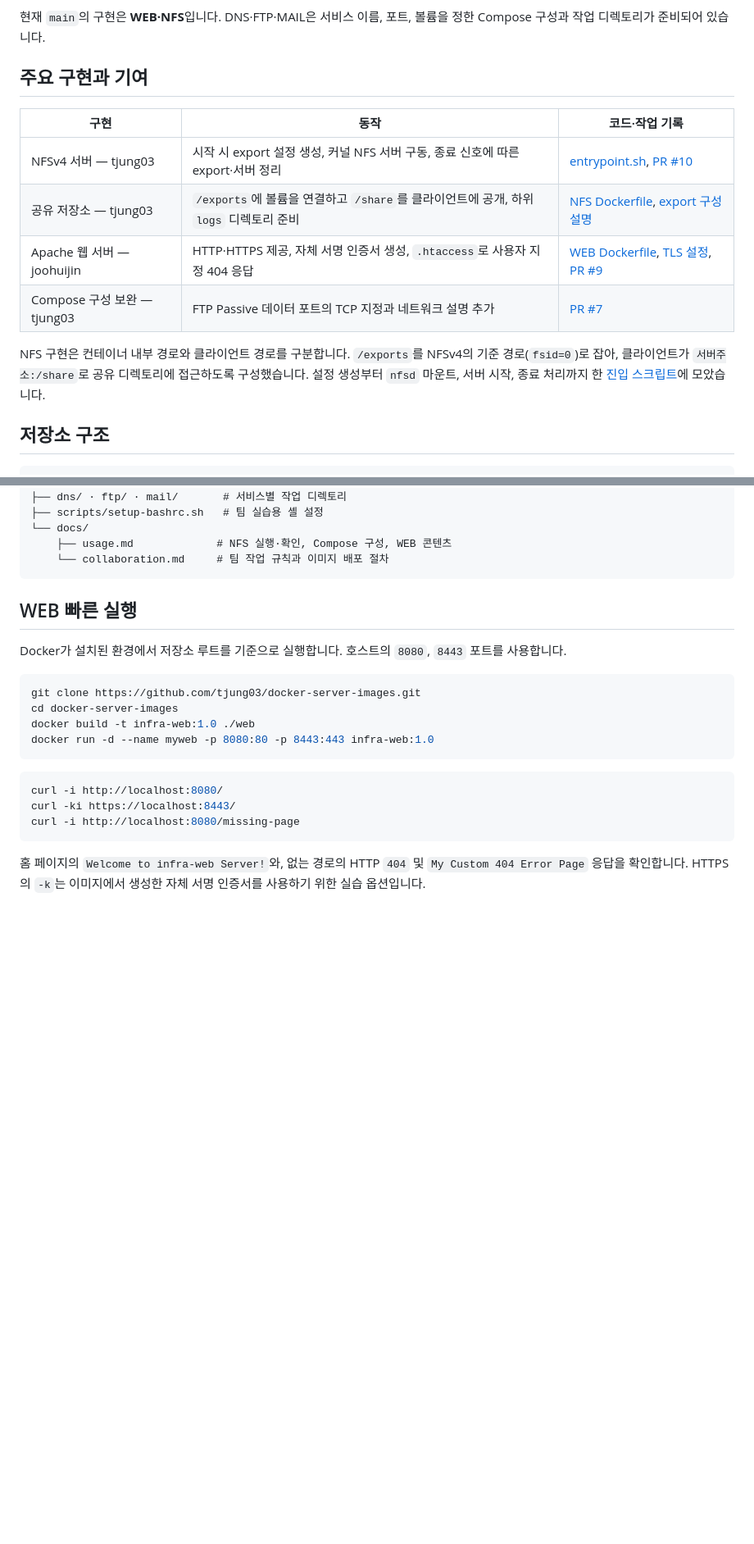
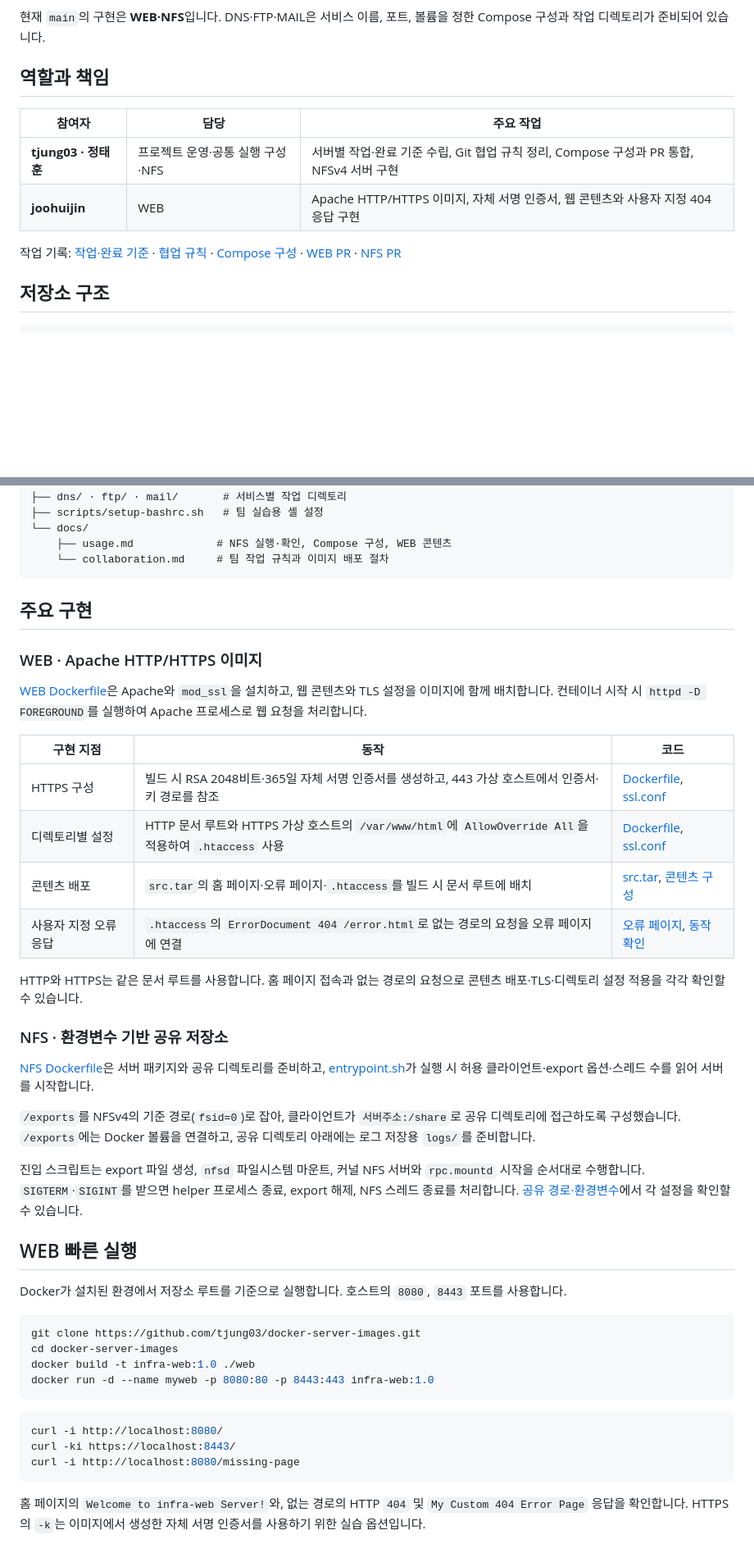
Before and after one commit to tjung03/docker-server-images, a Markdown page: README.md, 2 parts joined by grey strips. Shown at 82% size. GitHub-like rendering; blank space fills up the shorter version.

Commit message:
docs(readme): clarify team responsibilities and WEB implementation

````diff
--- a/README.md
+++ b/README.md
@@ -4,16 +4,14 @@
 
 현재 `main`의 구현은 **WEB·NFS**입니다. DNS·FTP·MAIL은 서비스 이름, 포트, 볼륨을 정한 Compose 구성과 작업 디렉토리가 준비되어 있습니다.
 
-## 주요 구현과 기여
+## 역할과 책임
 
-| 구현 | 동작 | 코드·작업 기록 |
+| 참여자 | 담당 | 주요 작업 |
 |---|---|---|
-| NFSv4 서버 — tjung03 | 시작 시 export 설정 생성, 커널 NFS 서버 구동, 종료 신호에 따른 export·서버 정리 | [entrypoint.sh](nfs/entrypoint.sh), [PR #10](https://github.com/tjung03/docker-server-images/pull/10) |
-| 공유 저장소 — tjung03 | `/exports`에 볼륨을 연결하고 `/share`를 클라이언트에 공개, 하위 `logs` 디렉토리 준비 | [NFS Dockerfile](nfs/Dockerfile), [export 구성 설명](nfs/exports.d/nfs.exports) |
-| Apache 웹 서버 — joohuijin | HTTP·HTTPS 제공, 자체 서명 인증서 생성, `.htaccess`로 사용자 지정 404 응답 | [WEB Dockerfile](web/Dockerfile), [TLS 설정](web/ssl.conf), [PR #9](https://github.com/tjung03/docker-server-images/pull/9) |
-| Compose 구성 보완 — tjung03 | FTP Passive 데이터 포트의 TCP 지정과 네트워크 설명 추가 | [PR #7](https://github.com/tjung03/docker-server-images/pull/7) |
+| **tjung03 · 정태훈** | 프로젝트 운영·공통 실행 구성·NFS | 서버별 작업·완료 기준 수립, Git 협업 규칙 정리, Compose 구성과 PR 통합, NFSv4 서버 구현 |
+| **joohuijin** | WEB | Apache HTTP/HTTPS 이미지, 자체 서명 인증서, 웹 콘텐츠와 사용자 지정 404 응답 구현 |
 
-NFS 구현은 컨테이너 내부 경로와 클라이언트 경로를 구분합니다. `/exports`를 NFSv4의 기준 경로(`fsid=0`)로 잡아, 클라이언트가 `서버주소:/share`로 공유 디렉토리에 접근하도록 구성했습니다. 설정 생성부터 `nfsd` 마운트, 서버 시작, 종료 처리까지 한 [진입 스크립트](nfs/entrypoint.sh)에 모았습니다.
+작업 기록: [작업·완료 기준](https://github.com/tjung03/docker-server-images/issues/1) · [협업 규칙](https://github.com/tjung03/docker-server-images/commit/6b0f38c39c9fd836061d6dcf8447bfdf4da203eb) · [Compose 구성](https://github.com/tjung03/docker-server-images/commit/266f1072514e1db4bb811b591e0d7c1bdd057843) · [WEB PR](https://github.com/tjung03/docker-server-images/pull/9) · [NFS PR](https://github.com/tjung03/docker-server-images/pull/10)
 
 ## 저장소 구조
 
@@ -32,6 +30,29 @@ NFS 구현은 컨테이너 내부 경로와 클라이언트 경로를 구분합
     ├── usage.md             # NFS 실행·확인, Compose 구성, WEB 콘텐츠
     └── collaboration.md     # 팀 작업 규칙과 이미지 배포 절차
 ```
+
+## 주요 구현
+
+### WEB · Apache HTTP/HTTPS 이미지
+
+[WEB Dockerfile](web/Dockerfile)은 Apache와 `mod_ssl`을 설치하고, 웹 콘텐츠와 TLS 설정을 이미지에 함께 배치합니다. 컨테이너 시작 시 `httpd -D FOREGROUND`를 실행하여 Apache 프로세스로 웹 요청을 처리합니다.
+
+| 구현 지점 | 동작 | 코드 |
+|---|---|---|
+| HTTPS 구성 | 빌드 시 RSA 2048비트·365일 자체 서명 인증서를 생성하고, 443 가상 호스트에서 인증서·키 경로를 참조 | [Dockerfile](web/Dockerfile), [ssl.conf](web/ssl.conf) |
+| 디렉토리별 설정 | HTTP 문서 루트와 HTTPS 가상 호스트의 `/var/www/html`에 `AllowOverride All`을 적용하여 `.htaccess` 사용 | [Dockerfile](web/Dockerfile), [ssl.conf](web/ssl.conf) |
+| 콘텐츠 배포 | `src.tar`의 홈 페이지·오류 페이지·`.htaccess`를 빌드 시 문서 루트에 배치 | [src.tar](web/src.tar), [콘텐츠 구성](docs/usage.md#web-콘텐츠) |
+| 사용자 지정 오류 응답 | `.htaccess`의 `ErrorDocument 404 /error.html`로 없는 경로의 요청을 오류 페이지에 연결 | [오류 페이지](web/error.html), [동작 확인](docs/usage.md#web-설정과-응답-확인) |
+
+HTTP와 HTTPS는 같은 문서 루트를 사용합니다. 홈 페이지 접속과 없는 경로의 요청으로 콘텐츠 배포·TLS·디렉토리 설정 적용을 각각 확인할 수 있습니다.
+
+### NFS · 환경변수 기반 공유 저장소
+
+[NFS Dockerfile](nfs/Dockerfile)은 서버 패키지와 공유 디렉토리를 준비하고, [entrypoint.sh](nfs/entrypoint.sh)가 실행 시 허용 클라이언트·export 옵션·스레드 수를 읽어 서버를 시작합니다.
+
+`/exports`를 NFSv4의 기준 경로(`fsid=0`)로 잡아, 클라이언트가 `서버주소:/share`로 공유 디렉토리에 접근하도록 구성했습니다. `/exports`에는 Docker 볼륨을 연결하고, 공유 디렉토리 아래에는 로그 저장용 `logs/`를 준비합니다.
+
+진입 스크립트는 export 파일 생성, `nfsd` 파일시스템 마운트, 커널 NFS 서버와 `rpc.mountd` 시작을 순서대로 수행합니다. `SIGTERM`·`SIGINT`를 받으면 helper 프로세스 종료, export 해제, NFS 스레드 종료를 처리합니다. [공유 경로·환경변수](docs/usage.md#공유-경로와-환경변수)에서 각 설정을 확인할 수 있습니다.
 
 ## WEB 빠른 실행
 
````
Also changed, not shown: docs/usage.md (+32 -0 lines).
